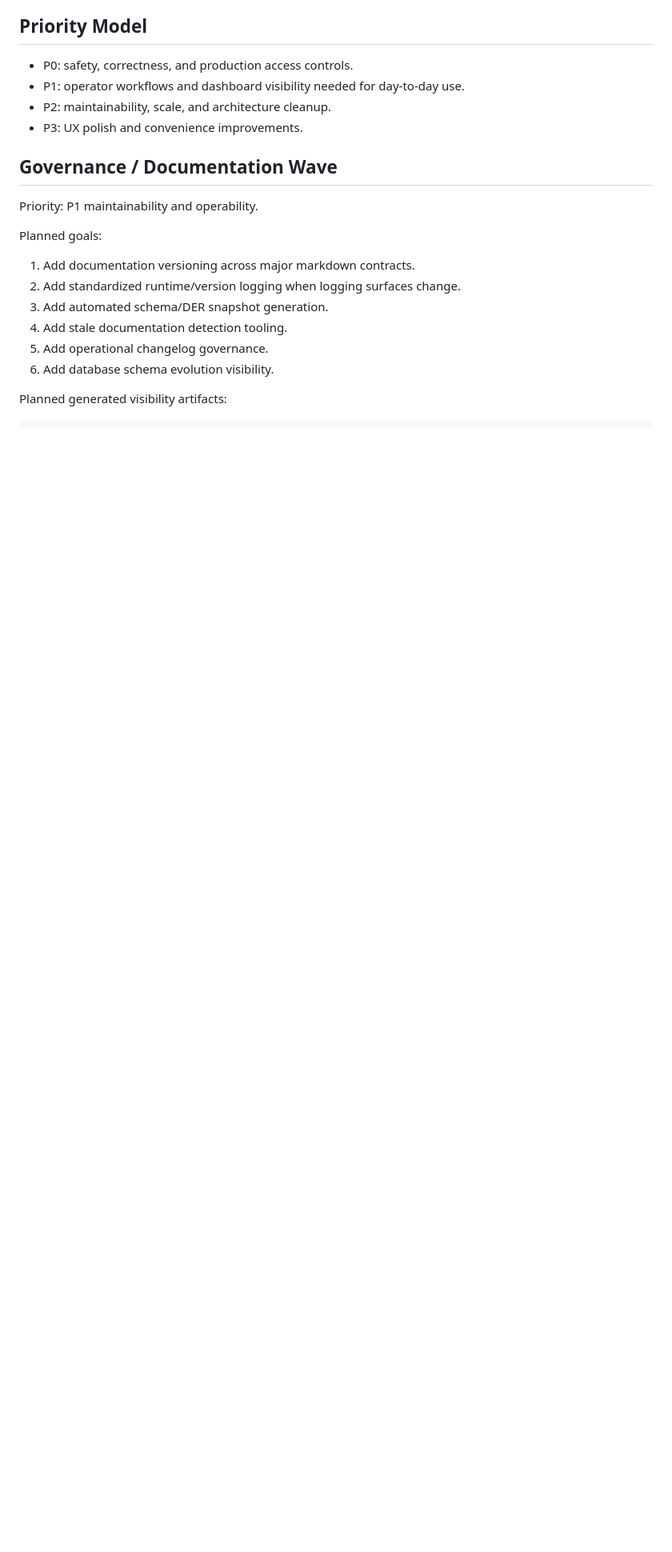
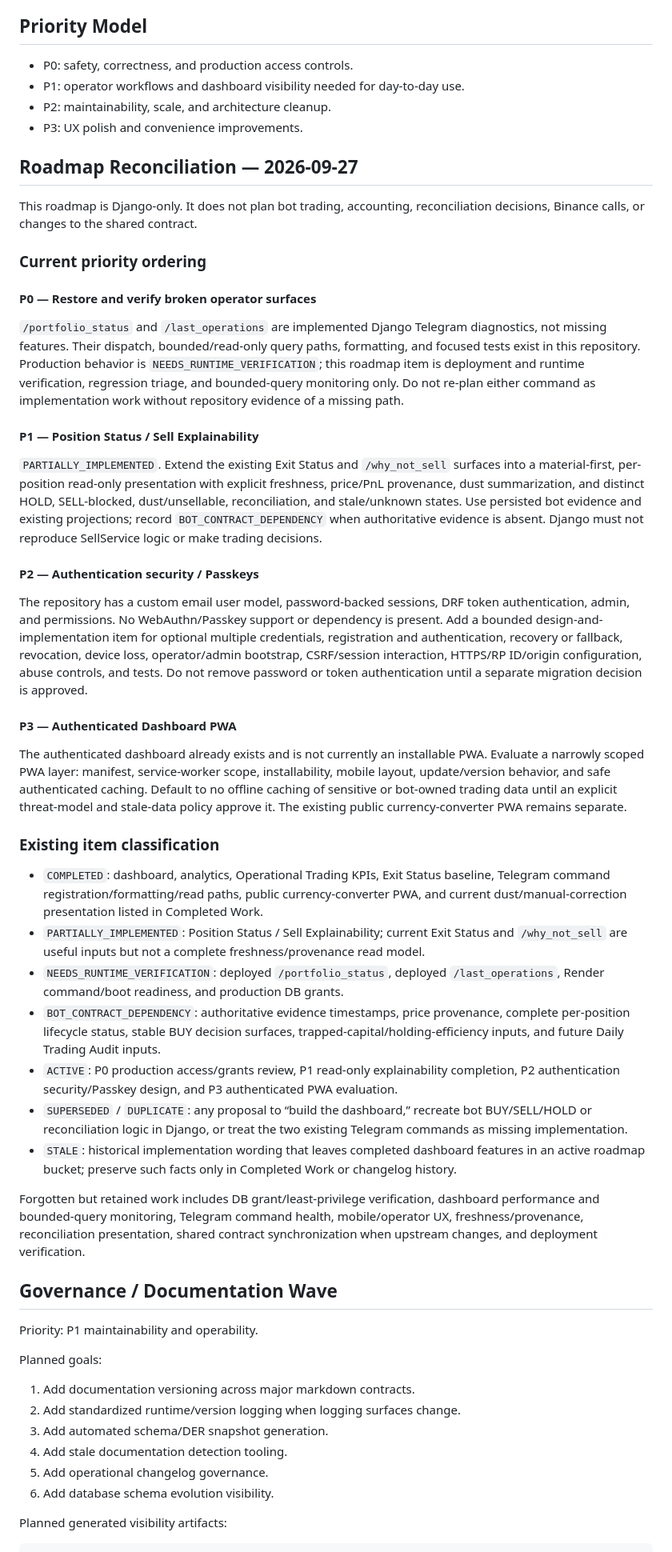
Before and after one commit to ccantero/django_render, a Markdown page: PLAN.md, the part around one of its changes. Shown at 80% size. GitHub-like rendering; blank space fills up the shorter version.

```diff
--- a/PLAN.md
+++ b/PLAN.md
@@ -25,6 +25,83 @@ the Django data contract synchronized with the bot project copy.
 - P1: operator workflows and dashboard visibility needed for day-to-day use.
 - P2: maintainability, scale, and architecture cleanup.
 - P3: UX polish and convenience improvements.
+
+## Roadmap Reconciliation — 2026-09-27
+
+This roadmap is Django-only. It does not plan bot trading, accounting,
+reconciliation decisions, Binance calls, or changes to the shared contract.
+
+### Current priority ordering
+
+#### P0 — Restore and verify broken operator surfaces
+
+`/portfolio_status` and `/last_operations` are implemented Django Telegram
+diagnostics, not missing features. Their dispatch, bounded/read-only query
+paths, formatting, and focused tests exist in this repository. Production
+behavior is `NEEDS_RUNTIME_VERIFICATION`; this roadmap item is deployment and
+runtime verification, regression triage, and bounded-query monitoring only.
+Do not re-plan either command as implementation work without repository
+evidence of a missing path.
+
+#### P1 — Position Status / Sell Explainability
+
+`PARTIALLY_IMPLEMENTED`. Extend the existing Exit Status and `/why_not_sell`
+surfaces into a material-first, per-position read-only presentation with
+explicit freshness, price/PnL provenance, dust summarization, and distinct
+HOLD, SELL-blocked, dust/unsellable, reconciliation, and stale/unknown states.
+Use persisted bot evidence and existing projections; record
+`BOT_CONTRACT_DEPENDENCY` when authoritative evidence is absent. Django must
+not reproduce SellService logic or make trading decisions.
+
+#### P2 — Authentication security / Passkeys
+
+The repository has a custom email user model, password-backed sessions, DRF
+token authentication, admin, and permissions. No WebAuthn/Passkey support or
+dependency is present. Add a bounded design-and-implementation item for
+optional multiple credentials, registration and authentication, recovery or
+fallback, revocation, device loss, operator/admin bootstrap, CSRF/session
+interaction, HTTPS/RP ID/origin configuration, abuse controls, and tests.
+Do not remove password or token authentication until a separate migration
+decision is approved.
+
+#### P3 — Authenticated Dashboard PWA
+
+The authenticated dashboard already exists and is not currently an
+installable PWA. Evaluate a narrowly scoped PWA layer: manifest,
+service-worker scope, installability, mobile layout, update/version behavior,
+and safe authenticated caching. Default to no offline caching of sensitive or
+bot-owned trading data until an explicit threat-model and stale-data policy
+approve it. The existing public currency-converter PWA remains separate.
+
+### Existing item classification
+
+- `COMPLETED`: dashboard, analytics, Operational Trading KPIs, Exit Status
+  baseline, Telegram command registration/formatting/read paths, public
+  currency-converter PWA, and current dust/manual-correction presentation
+  listed in Completed Work.
+- `PARTIALLY_IMPLEMENTED`: Position Status / Sell Explainability; current
+  Exit Status and `/why_not_sell` are useful inputs but not a complete
+  freshness/provenance read model.
+- `NEEDS_RUNTIME_VERIFICATION`: deployed `/portfolio_status`, deployed
+  `/last_operations`, Render command/boot readiness, and production DB grants.
+- `BOT_CONTRACT_DEPENDENCY`: authoritative evidence timestamps, price
+  provenance, complete per-position lifecycle status, stable BUY decision
+  surfaces, trapped-capital/holding-efficiency inputs, and future Daily
+  Trading Audit inputs.
+- `ACTIVE`: P0 production access/grants review, P1 read-only explainability
+  completion, P2 authentication security/Passkey design, and P3 authenticated
+  PWA evaluation.
+- `SUPERSEDED` / `DUPLICATE`: any proposal to “build the dashboard,” recreate
+  bot BUY/SELL/HOLD or reconciliation logic in Django, or treat the two
+  existing Telegram commands as missing implementation.
+- `STALE`: historical implementation wording that leaves completed dashboard
+  features in an active roadmap bucket; preserve such facts only in
+  Completed Work or changelog history.
+
+Forgotten but retained work includes DB grant/least-privilege verification,
+dashboard performance and bounded-query monitoring, Telegram command health,
+mobile/operator UX, freshness/provenance, reconciliation presentation, shared
+contract synchronization when upstream changes, and deployment verification.
 
 ## Governance / Documentation Wave
 
```
Also changed, not shown: other parts of PLAN.md (+2 -2 lines), docs/CHANGELOG.md (+29 -1 lines), docs/PROJECT_STATE.md (+17 -7 lines).
